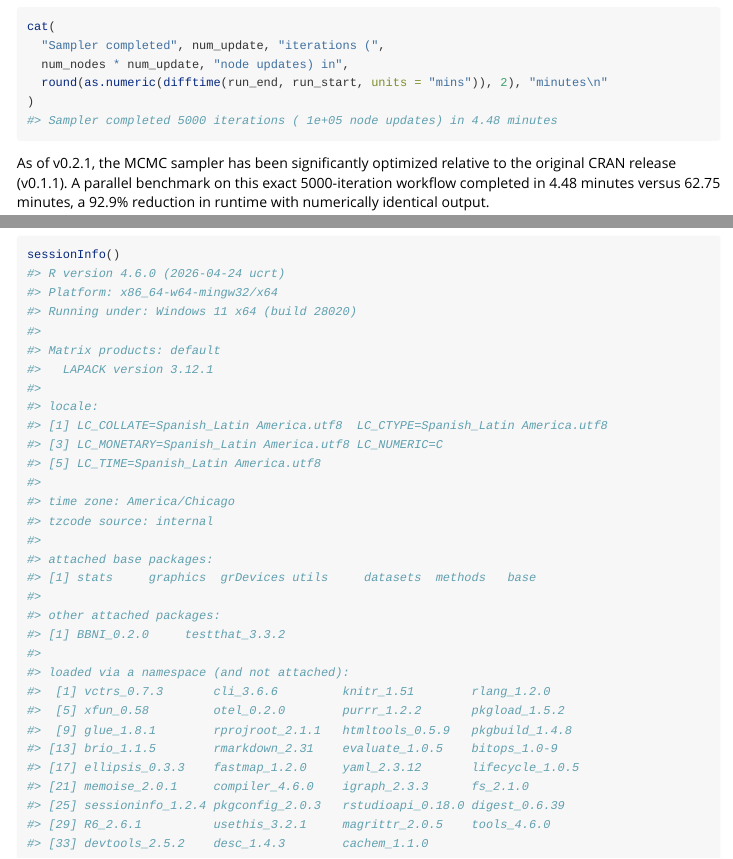
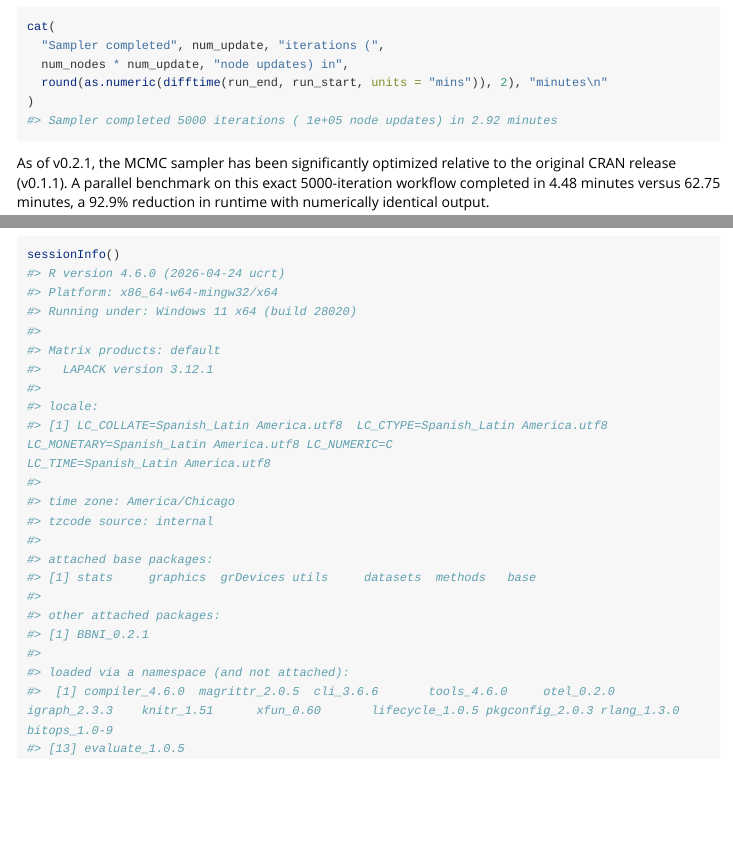
Before and after one commit to anson-li8/BBNI, an R Markdown document (vignettes/Introduction_to_BBNI.Rmd): the page in a window 1100 px wide, from 3220 px down, and a second part further down, joined at a grey line. Rendered offline with R 4.5, knitr and Pandoc, with nearby package versions; long lines of code are wrapped.

Commit message:
fresh vignette recompile

````diff
--- a/vignettes/Introduction_to_BBNI.Rmd
+++ b/vignettes/Introduction_to_BBNI.Rmd
@@ -137,7 +137,7 @@ cat(
   num_nodes * num_update, "node updates) in",
   round(as.numeric(difftime(run_end, run_start, units = "mins")), 2), "minutes\n"
 )
-#> Sampler completed 5000 iterations ( 1e+05 node updates) in 4.48 minutes
+#> Sampler completed 5000 iterations ( 1e+05 node updates) in 2.92 minutes
 ```
 
 As of v0.2.1, the MCMC sampler has been significantly optimized relative to the original CRAN release (v0.1.1). A parallel benchmark on this exact 5000-iteration workflow completed in 4.48 minutes versus 62.75 minutes, a 92.9% reduction in runtime with numerically identical output.
@@ -337,9 +337,7 @@ sessionInfo()
 #>   LAPACK version 3.12.1
 #>
 #> locale:
-#> [1] LC_COLLATE=Spanish_Latin America.utf8  LC_CTYPE=Spanish_Latin America.utf8
-#> [3] LC_MONETARY=Spanish_Latin America.utf8 LC_NUMERIC=C
-#> [5] LC_TIME=Spanish_Latin America.utf8
+#> [1] LC_COLLATE=Spanish_Latin America.utf8  LC_CTYPE=Spanish_Latin America.utf8    LC_MONETARY=Spanish_Latin America.utf8 LC_NUMERIC=C                           LC_TIME=Spanish_Latin America.utf8
 #>
 #> time zone: America/Chicago
 #> tzcode source: internal
@@ -348,16 +346,9 @@ sessionInfo()
 #> [1] stats     graphics  grDevices utils     datasets  methods   base
 #>
 #> other attached packages:
-#> [1] BBNI_0.2.0     testthat_3.3.2
+#> [1] BBNI_0.2.1
 #>
 #> loaded via a namespace (and not attached):
-#>  [1] vctrs_0.7.3       cli_3.6.6         knitr_1.51        rlang_1.2.0
-#>  [5] xfun_0.58         otel_0.2.0        purrr_1.2.2       pkgload_1.5.2
-#>  [9] glue_1.8.1        rprojroot_2.1.1   htmltools_0.5.9   pkgbuild_1.4.8
-#> [13] brio_1.1.5        rmarkdown_2.31    evaluate_1.0.5    bitops_1.0-9
-#> [17] ellipsis_0.3.3    fastmap_1.2.0     yaml_2.3.12       lifecycle_1.0.5
-#> [21] memoise_2.0.1     compiler_4.6.0    igraph_2.3.3      fs_2.1.0
-#> [25] sessioninfo_1.2.4 pkgconfig_2.0.3   rstudioapi_0.18.0 digest_0.6.39
-#> [29] R6_2.6.1          usethis_3.2.1     magrittr_2.0.5    tools_4.6.0
-#> [33] devtools_2.5.2    desc_1.4.3        cachem_1.1.0
+#>  [1] compiler_4.6.0  magrittr_2.0.5  cli_3.6.6       tools_4.6.0     otel_0.2.0      igraph_2.3.3    knitr_1.51      xfun_0.60       lifecycle_1.0.5 pkgconfig_2.0.3 rlang_1.3.0     bitops_1.0-9
+#> [13] evaluate_1.0.5
 ```
````
Also changed, not shown: vignettes/Introduction_to_BBNI.Rmd (2 more changed lines), 1 other file.
